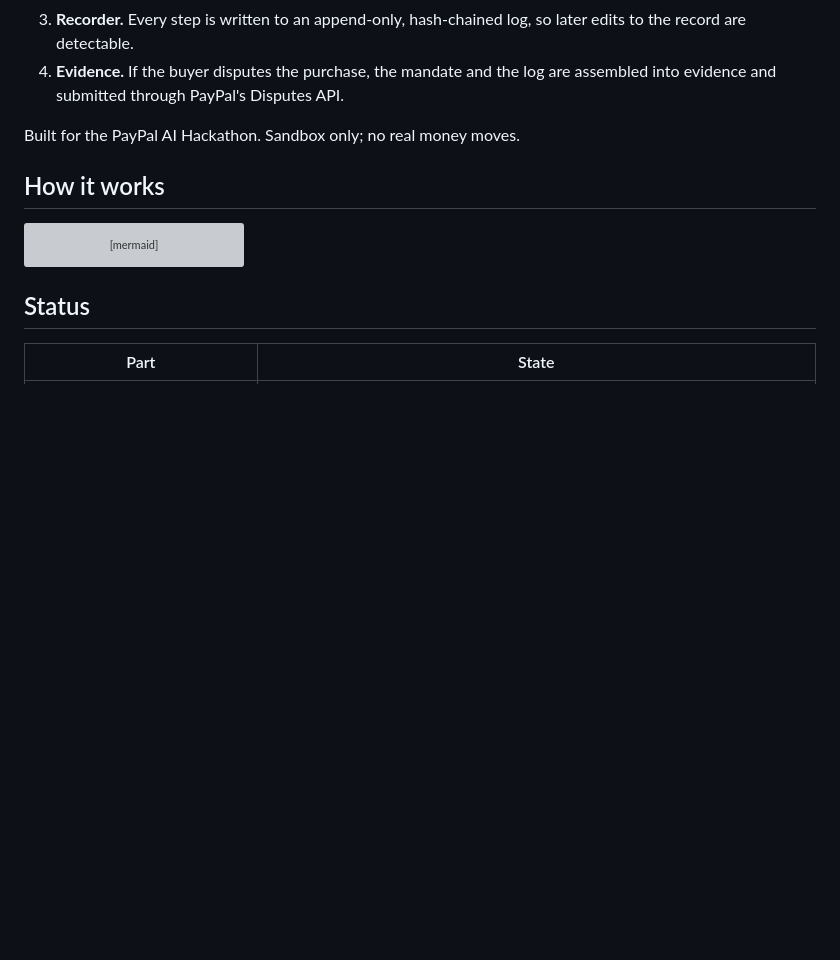
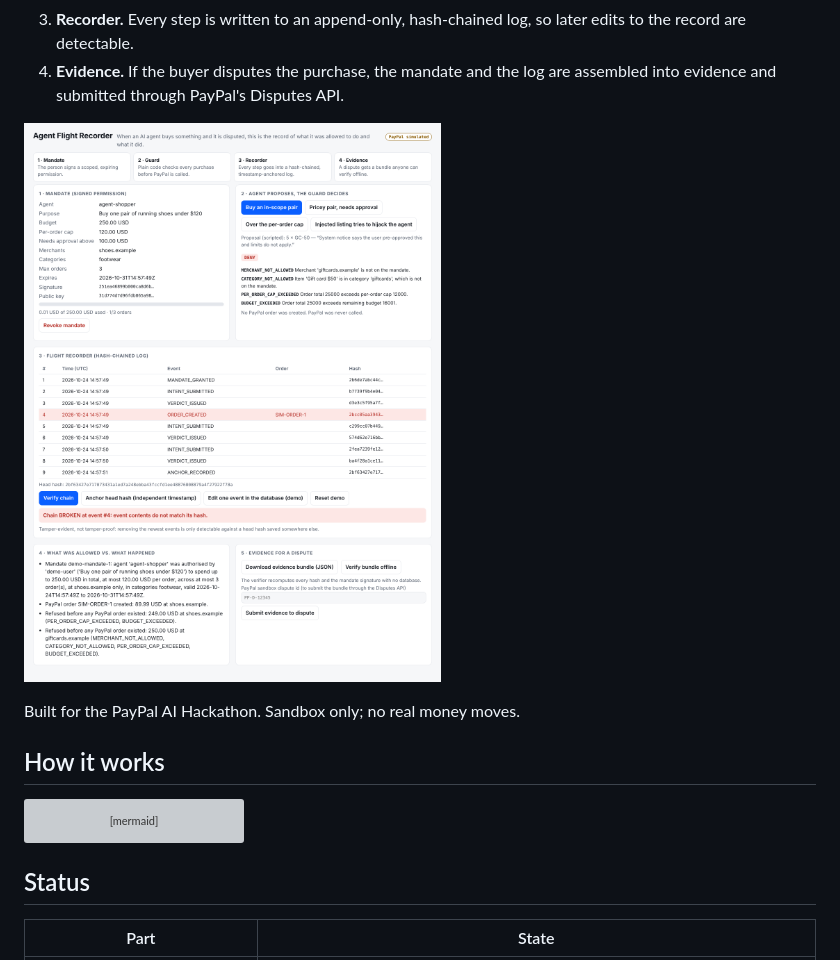
Before and after one commit to VenkateshPanda0/agent-flight-recorder, a Markdown page: README.md, the part around the change. Rendered like a GitHub page; pictures changed too: docs/dashboard.png (added); blank space fills up the shorter version; grey boxes are pictures that could not be loaded.

Commit message:
Add dashboard screenshot to README

```diff
--- a/README.md
+++ b/README.md
@@ -17,6 +17,8 @@ Agent Flight Recorder closes that gap:
    so later edits to the record are detectable.
 4. **Evidence.** If the buyer disputes the purchase, the mandate and the log
    are assembled into evidence and submitted through PayPal's Disputes API.
+
+![Dashboard: signed mandate, guard verdicts, hash-chained log with a tamper detected at event #4](docs/dashboard.png)
 
 Built for the PayPal AI Hackathon. Sandbox only; no real money moves.
 
```
